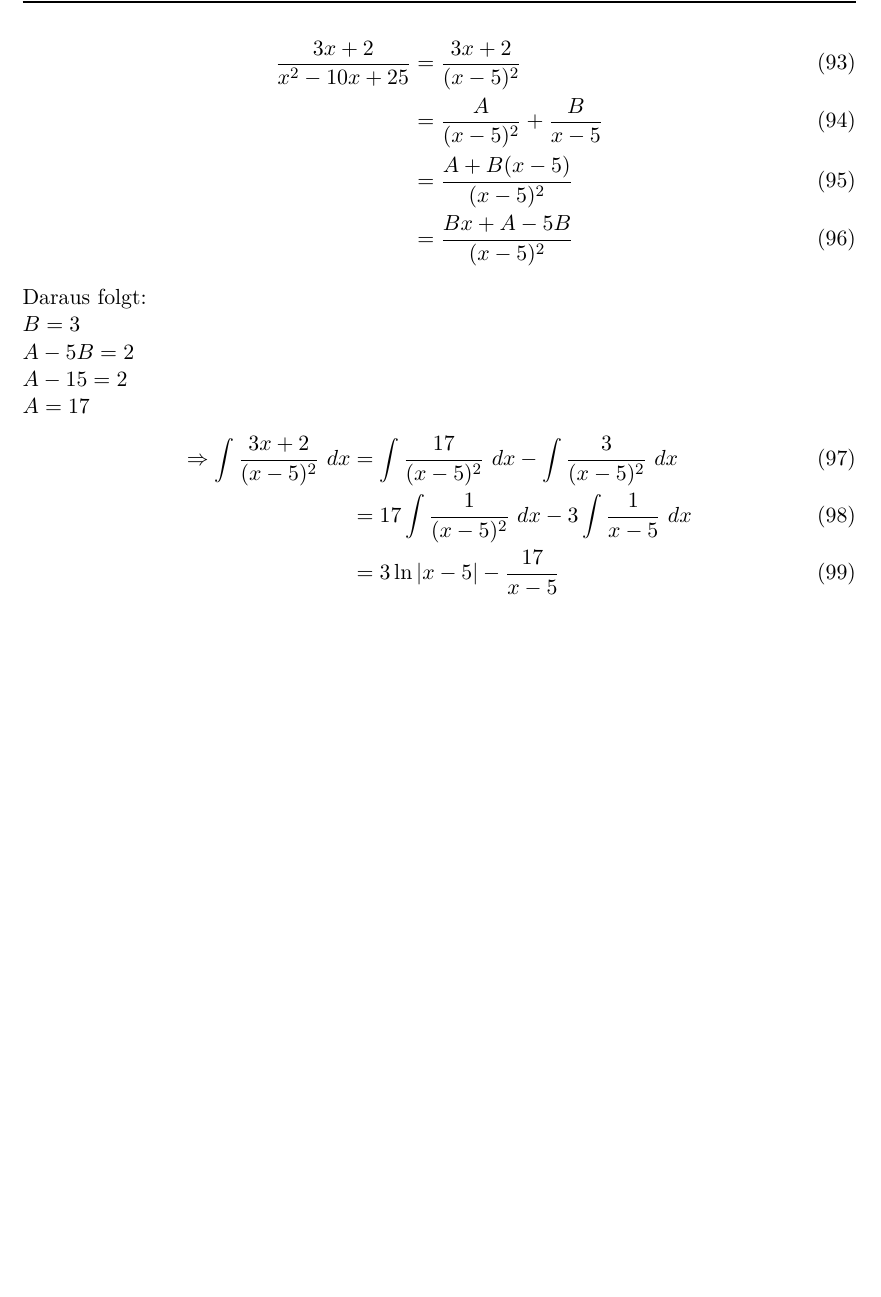
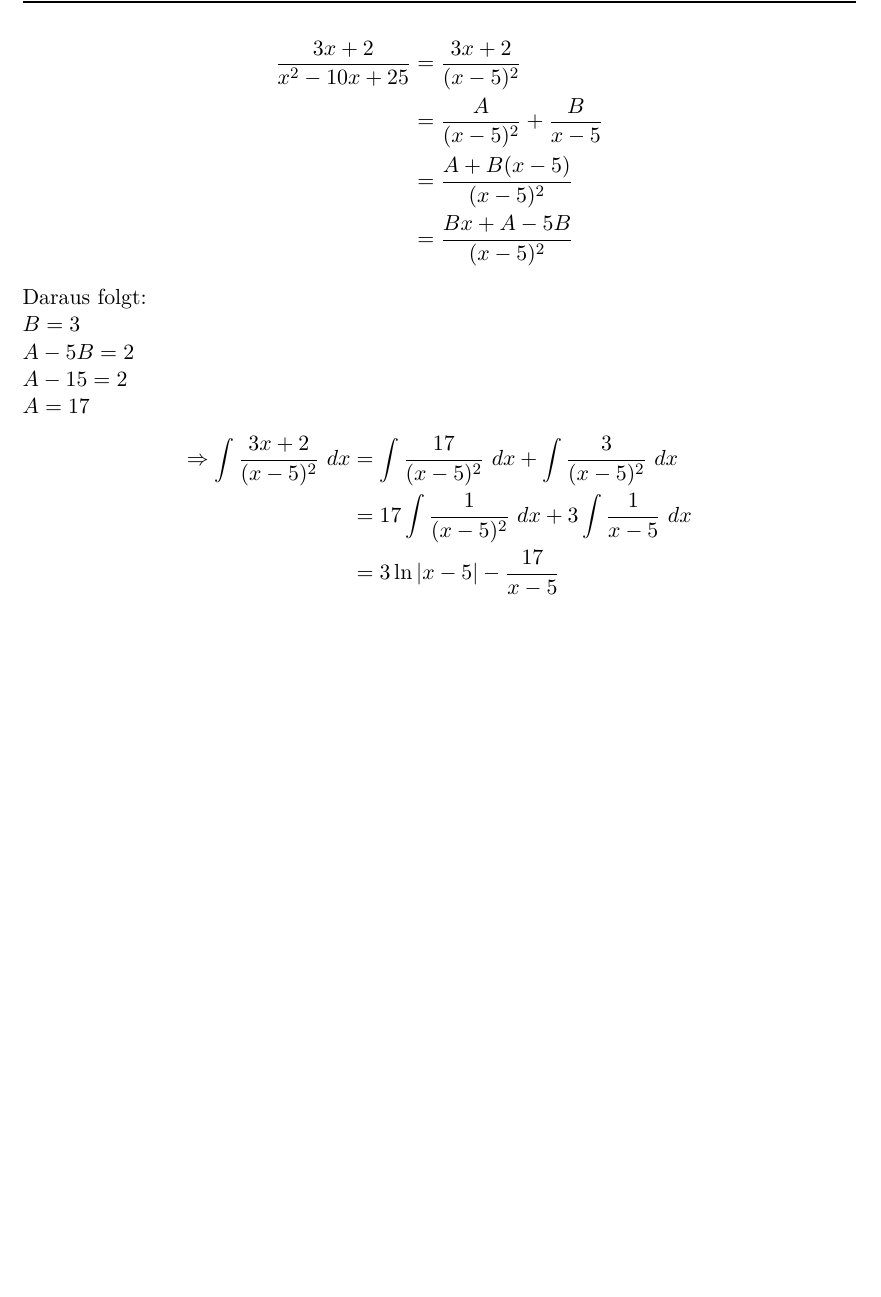
Before and after one commit to xamoeY/uni, a LaTeX problem sheet (ala/Homework-2012-06-07.tex): part of page 15 of 15, cut so that both start at the same text. Compiled offline with pdfLaTeX; an older LaTeX class or package is replaced by its successor.

Commit message:
keine align-Nummerierung mehr+Vorzeichenfehler in 5. behoben.

```diff
--- a/ala/Homework-2012-06-07.tex
+++ b/ala/Homework-2012-06-07.tex
@@ -307,8 +307,8 @@ A-5B=2\\
 A-15=2\\
 A=17\)
 \begin{align}
-\Rightarrow\int\frac{3x+2}{(x-5)^2}\ dx&=\int\frac{17}{(x-5)^2}\ dx-\int\frac{3}{(x-5)^2}\ dx\\
-	&=17\int\frac{1}{(x-5)^2}\ dx-3\int\frac{1}{x-5}\ dx\\
+\Rightarrow\int\frac{3x+2}{(x-5)^2}\ dx&=\int\frac{17}{(x-5)^2}\ dx+\int\frac{3}{(x-5)^2}\ dx\\
+	&=17\int\frac{1}{(x-5)^2}\ dx+3\int\frac{1}{x-5}\ dx\\
 	&=3\ln |x-5|-\frac{17}{x-5}
 \end{align}
 
```
Also changed, not shown: ala/Homework-2012-06-07.tex (2 more changed lines).
